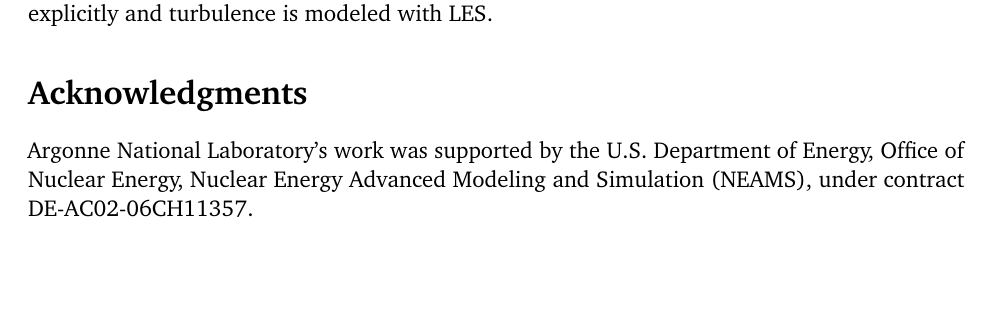
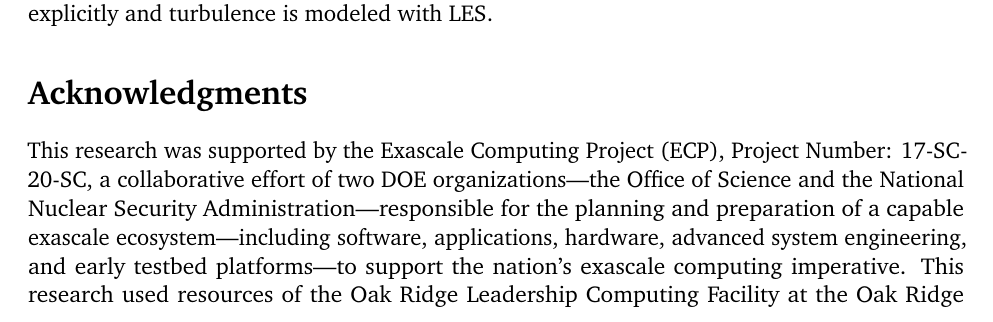
Before and after one commit to emerzari/fullcore, a LaTeX document (report_anl.tex): part of page 26 of 31, cut so that both start at the same text, the shorter picture padded with empty space. Compiled offline with pdfLaTeX.

Commit message:
Update acknowledgment

```diff
--- a/report_anl.tex
+++ b/report_anl.tex
@@ -97,7 +97,15 @@
 \section*{Acknowledgments}
 \addcontentsline{toc}{section}{Acknowledgments}
 
-Argonne National Laboratory's work was supported by the U.S. Department of Energy, Office of Nuclear Energy, Nuclear Energy Advanced Modeling and Simulation (NEAMS), under contract DE-AC02-06CH11357.
+This research was supported by the Exascale Computing Project (ECP), Project
+Number: 17-SC-20-SC, a collaborative effort of two DOE organizations---the
+Office of Science and the National Nuclear Security Administration---responsible
+for the planning and preparation of a capable exascale ecosystem---including
+software, applications, hardware, advanced system engineering, and early testbed
+platforms---to support the nation's exascale computing imperative. This research
+used resources of the Oak Ridge Leadership Computing Facility at the Oak Ridge
+National Laboratory, which is supported by the Office of Science of the U.S.
+Department of Energy under Contract No. DE-AC05-00OR22725.
 
 
 %\afterpage{\clearpage}
```
